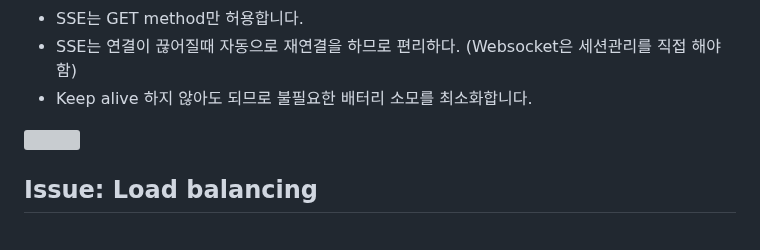
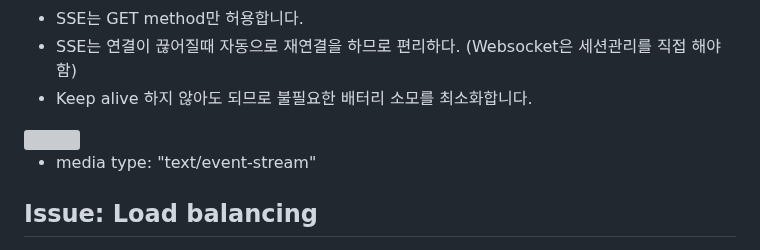
Before and after one commit to kyopark2014/sse-stream-using-serverless, a Markdown page: README.md, the part around the change. Drawn GitHub-style; grey boxes are pictures that could not be loaded.

```diff
--- a/README.md
+++ b/README.md
@@ -10,6 +10,8 @@
 - Keep alive 하지 않아도 되므로 불필요한 배터리 소모를 최소화합니다.
 
 <img src="https://github.com/kyopark2014/streaming-chatbot-using-sse/assets/52392004/f7a2c834-d11c-44ed-9f87-36e8b6afd864" width="400">
+
+- media type: "text/event-stream"
 
 ## Issue: Load balancing
 
```
